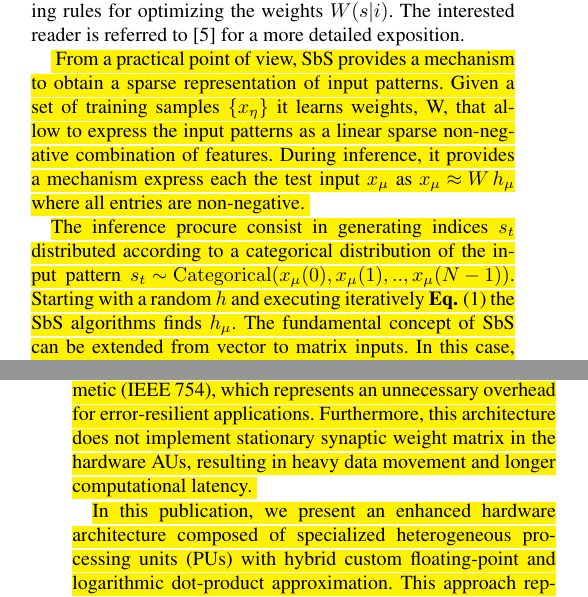
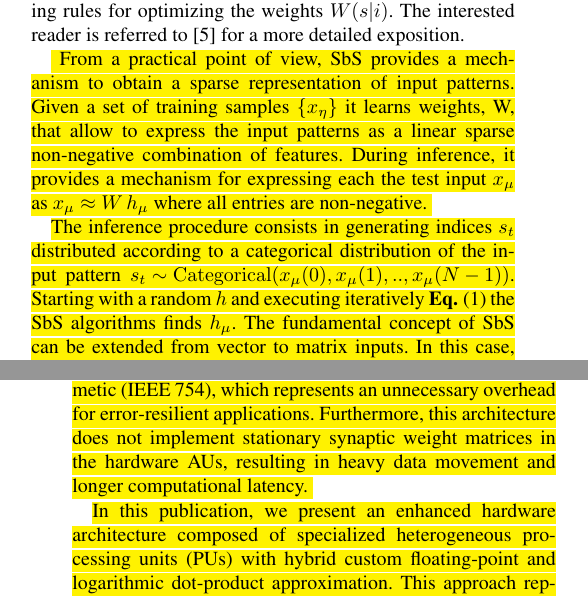
Before and after one commit to YaribNevarez/editing, a LaTeX paper (document/main/main.tex, which reads document/content/sbs_networks.tex, document/content/system_design.tex): two parts of the columns of pages 4 and 5 of 18, joined at a grey line, cut so that both start at the same text. The pictures show the PDF file document/main/main.pdf that the author committed with the source.

Commit message:
Correcting typos

```diff
--- a/document/content/sbs_networks.tex
+++ b/document/content/sbs_networks.tex
@@ -32,11 +32,11 @@ every observed input spike $s_t$ could be derived
   \REVIEW{ From a practical point of view, SbS provides a mechanism to obtain a sparse representation of input patterns. Given a set of
     training samples $\{x_\eta\}$ it learns weights, W, that allow
     to express the input patterns as a linear sparse non-negative combination
-    of features.  During inference, it provides a mechanism express
+    of features.  During inference, it provides a mechanism for expressing
     each the test input $x_\mu$ as $x_\mu \approx W\, h_\mu$ where all
     entries are non-negative.
 
-    The inference procure consist in generating indices $s_t$
+    The inference procedure consists in generating indices $s_t$
     distributed according to a categorical distribution of the input pattern
     $s_t \sim \mathrm{Categorical}(x_{\mu}(0), x_{\mu}(1), ..,
     x_{\mu}(N-1))$. Starting with a random $h$ and executing
--- a/document/content/system_design.tex
+++ b/document/content/system_design.tex
@@ -2,7 +2,7 @@
 \label{sec:system_design}
 
 \REVIEW{
-	In this section, we revise the system design of \mbox{\cite{nevarez2020accelerator}}. In Ref. \mbox{\cite{nevarez2020accelerator}}, we presented a scalable hardware architecture composed of generic homogeneous accelerator units (AUs). This design works entirely with standard floating-point arithmetic (IEEE 754), which represents an unnecessary overhead for error-resilient applications. Furthermore, this architecture does not implement stationary synaptic weight matrix in the hardware AUs, resulting in heavy data movement and longer computational latency.
+	In this section, we revise the system design of \mbox{\cite{nevarez2020accelerator}}. In Ref. \mbox{\cite{nevarez2020accelerator}}, we presented a scalable hardware architecture composed of generic homogeneous accelerator units (AUs). This design works entirely with standard floating-point arithmetic (IEEE 754), which represents an unnecessary overhead for error-resilient applications. Furthermore, this architecture does not implement stationary synaptic weight matrices in the hardware AUs, resulting in heavy data movement and longer computational latency.
 
 	In this publication, we present an enhanced hardware architecture composed of specialized heterogeneous processing units (PUs) with hybrid custom floating-point and logarithmic dot-product approximation. This approach represents an advantageous design for error-resilient applications in resource-constrained devices due to the reduced computational costs and memory footprint. Furthermore, the proposed approach allows the implementation of stationary synaptic weight matrices. These novelties result in an improved overall system design.
 	}
```
Also changed, not shown: document/main/main.pdf, 3 other files.
